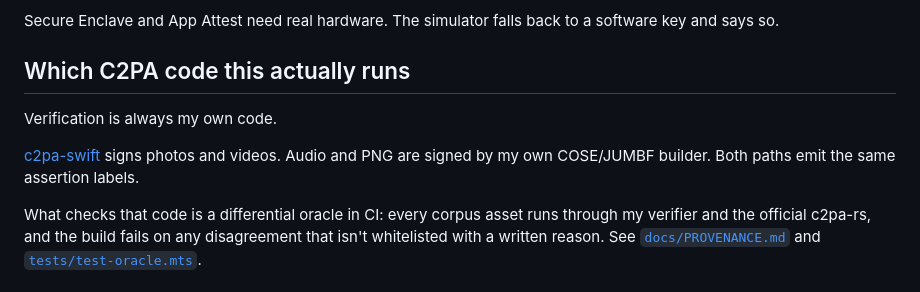
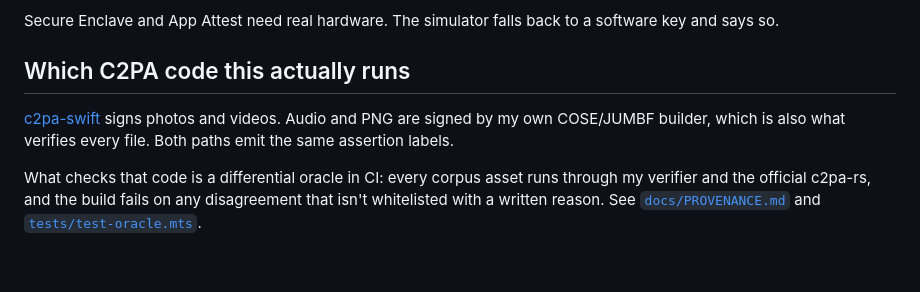
Before and after one commit to noah-pi/sourcekit-open, a Markdown page: README.md, the part around the change. GitHub-like rendering; blank space fills up the shorter version.

Commit message:
Fold verification into the signing-path sentence
Co-Authored-By: Claude Opus 5 <noreply@anthropic.com>
Claude-Session: https://claude.ai/code/session_01P3RisvkEsx2cgseTRMmUdB

```diff
--- a/README.md
+++ b/README.md
@@ -35,10 +35,9 @@ and says so.
 
 ## Which C2PA code this actually runs
 
-Verification is always my own code.
-
 [c2pa-swift](https://github.com/contentauth/c2pa-swift) signs photos and videos. Audio and PNG
-are signed by my own COSE/JUMBF builder. Both paths emit the same assertion labels.
+are signed by my own COSE/JUMBF builder, which is also what verifies every file. Both paths emit
+the same assertion labels.
 
 What checks that code is a differential oracle in CI: every corpus asset runs through my verifier
 and the official c2pa-rs, and the build fails on any disagreement that isn't whitelisted with a
```
Also changed, not shown: docs/SETTINGS.md (+2 -3 lines).
